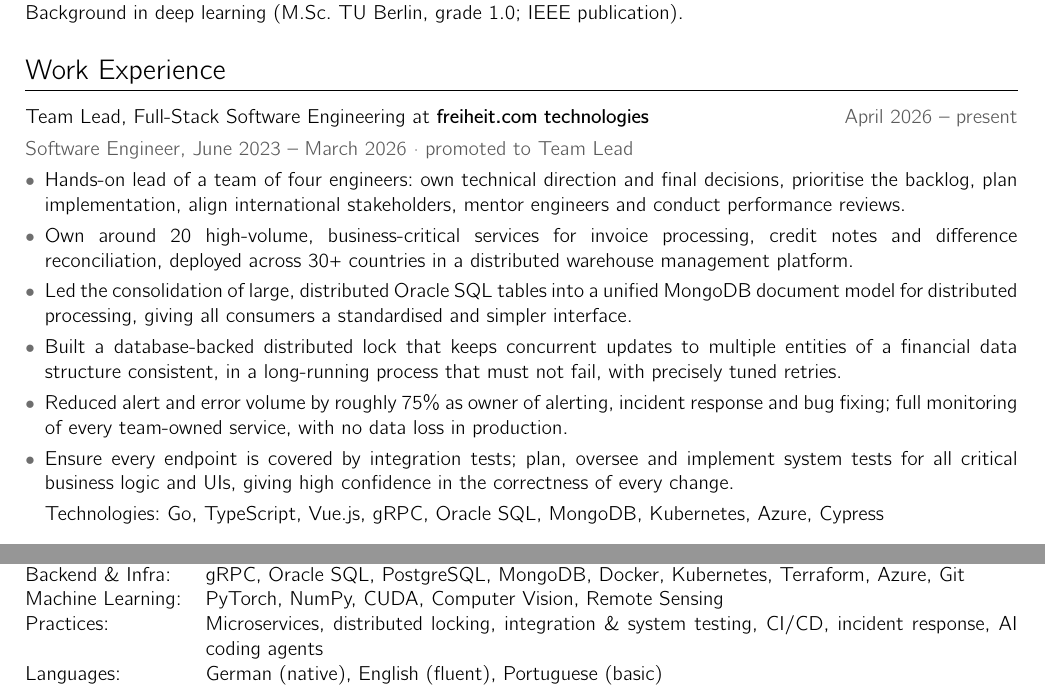
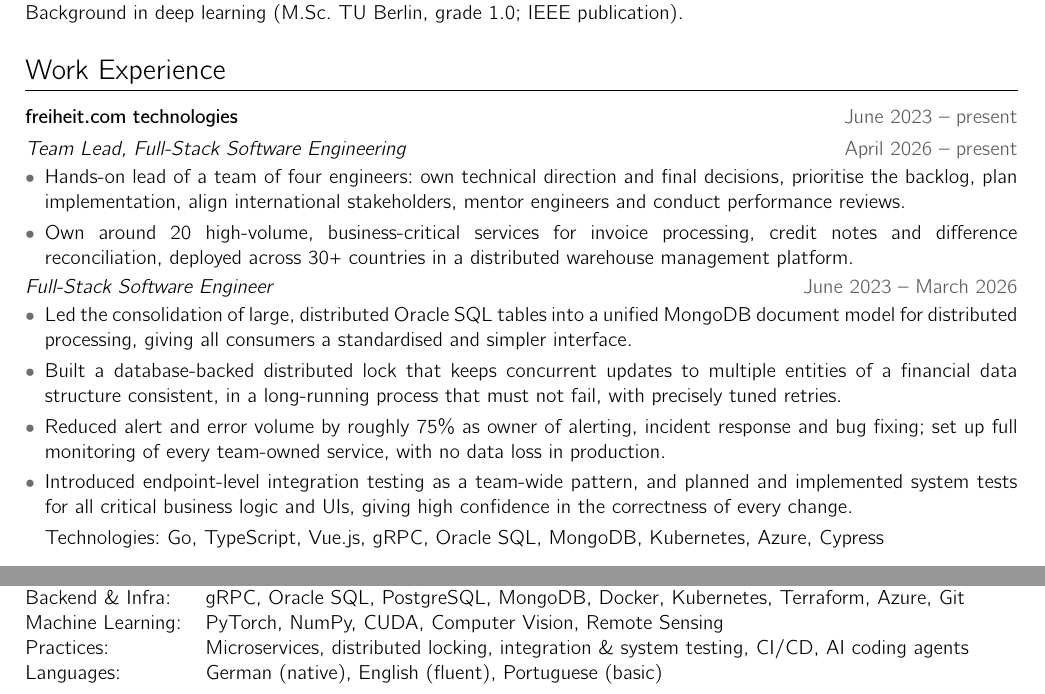
Before and after one commit to d-s-hoffmann/cv, a Typst document (cv.typ): two parts of the page, joined at a grey line, cut so that both start at the same text. The pictures show the PDF file cv.pdf that the author committed with the source.

Commit message:
Show both freiheit.com roles with their own dates and bullets
- One freiheit.com entry (June 2023 – present) with two roles:
  Team Lead (April 2026 – present) and Full-Stack Software Engineer
  (June 2023 – March 2026), so the 2023–2026 period is clearly visible
- Team Lead: team leadership and ownership of ~20 services
- Engineer: MongoDB consolidation, distributed lock, alert reduction and
  monitoring, integration/system testing (past tense)
- Practices row trimmed to one line to stay on one page

Co-Authored-By: Claude Opus 5.5 <noreply@anthropic.com>

```diff
--- a/cv.typ
+++ b/cv.typ
@@ -58,14 +64,17 @@ Team Lead and full-stack software engineer with 3+ years building business-criti
 
 = Work Experience
 
-#entry[Team Lead, Full-Stack Software Engineering at *freiheit.com technologies*][April 2026 – present][
-  #text(fill: luma(90))[Software Engineer, June 2023 – March 2026 · promoted to Team Lead]
+#entry[*freiheit.com technologies*][June 2023 – present][
+  #role[Team Lead, Full-Stack Software Engineering][April 2026 – present][
   - Hands-on lead of a team of four engineers: own technical direction and final decisions, prioritise the backlog, plan implementation, align international stakeholders, mentor engineers and conduct performance reviews.
   - Own around 20 high-volume, business-critical services for invoice processing, credit notes and difference reconciliation, deployed across 30+ countries in a distributed warehouse management platform.
+  ]
+  #role[Full-Stack Software Engineer][June 2023 – March 2026][
   - Led the consolidation of large, distributed Oracle SQL tables into a unified MongoDB document model for distributed processing, giving all consumers a standardised and simpler interface.
   - Built a database-backed distributed lock that keeps concurrent updates to multiple entities of a financial data structure consistent, in a long-running process that must not fail, with precisely tuned retries.
-  - Reduced alert and error volume by roughly 75% as owner of alerting, incident response and bug fixing; full monitoring of every team-owned service, with no data loss in production.
-  - Ensure every endpoint is covered by integration tests; plan, oversee and implement system tests for all critical business logic and UIs, giving high confidence in the correctness of every change.
+  - Reduced alert and error volume by roughly 75% as owner of alerting, incident response and bug fixing; set up full monitoring of every team-owned service, with no data loss in production.
+  - Introduced endpoint-level integration testing as a team-wide pattern, and planned and implemented system tests for all critical business logic and UIs, giving high confidence in the correctness of every change.
+  ]
   #note[Technologies: Go, TypeScript, Vue.js, gRPC, Oracle SQL, MongoDB, Kubernetes, Azure, Cypress]
 ]
 
@@ -96,6 +105,6 @@ Team Lead and full-stack software engineer with 3+ years building business-criti
   [Programming:], [Go, TypeScript (Vue.js), Python, SQL, C],
   [Backend & Infra:], [gRPC, Oracle SQL, PostgreSQL, MongoDB, Docker, Kubernetes, Terraform, Azure, Git],
   [Machine Learning:], [PyTorch, NumPy, CUDA, Computer Vision, Remote Sensing],
-  [Practices:], [Microservices, distributed locking, integration & system testing, CI/CD, incident response, AI coding agents],
+  [Practices:], [Microservices, distributed locking, integration & system testing, CI/CD, AI coding agents],
   [Languages:], [German (native), English (fluent), Portuguese (basic)],
 )
```
Also changed, not shown: cv.pdf, cv.typ (6 more changed lines).
